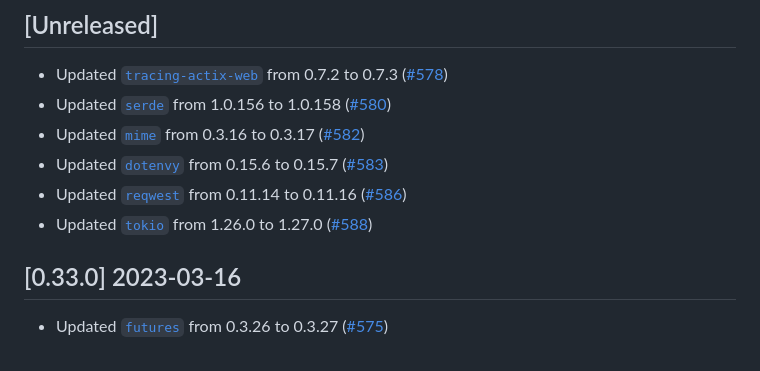
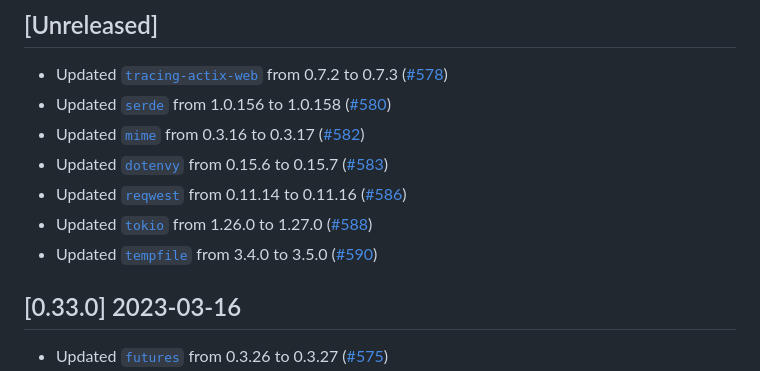
Before and after one commit to vbrandl/hoc, a Markdown page: CHANGELOG.md, the part around one of its changes. Rendered like a GitHub page.

Commit message:
Update changelog

```diff
--- a/CHANGELOG.md
+++ b/CHANGELOG.md
@@ -11,6 +11,7 @@ and this project adheres to [Semantic Versioning](https://semver.org/spec/v2.0.0
 * Updated [`dotenvy`](https://github.com/allan2/dotenvy) from 0.15.6 to 0.15.7 ([#583])
 * Updated [`reqwest`](https://github.com/seanmonstar/reqwest) from 0.11.14 to 0.11.16 ([#586])
 * Updated [`tokio`](https://github.com/tokio-rs/tokio) from 1.26.0 to 1.27.0 ([#588])
+* Updated [`tempfile`](https://github.com/Stebalien/tempfile) from 3.4.0 to 3.5.0 ([#590])
 
 [#578]: https://github.com/vbrandl/hoc/pull/578
 [#580]: https://github.com/vbrandl/hoc/pull/580
```
Also changed, not shown: other parts of CHANGELOG.md (+1 -0 lines).
